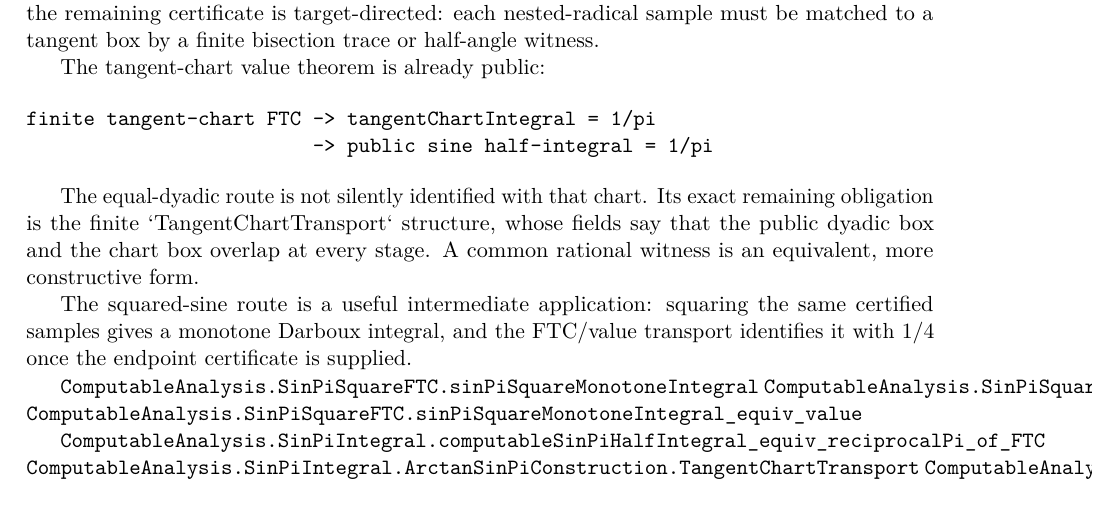
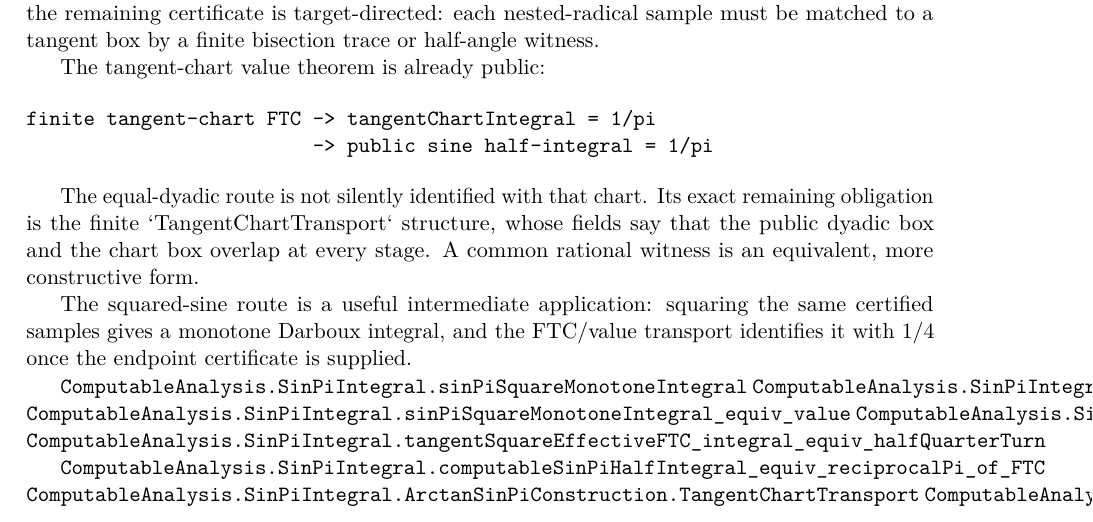
Before and after one commit to liuyao12/computable-analysis, a LaTeX thesis (blueprint/src/web.tex, which reads blueprint/src/03-integrals.tex): part of page 39 of 61, cut so that both start at the same text. Compiled offline with pdfLaTeX.

Commit message:
Clarify integral construction frontier

```diff
--- a/blueprint/src/03-integrals.tex
+++ b/blueprint/src/03-integrals.tex
@@ -387,9 +387,11 @@ The squared-sine route is a useful intermediate application: squaring the
 same certified samples gives a monotone Darboux integral, and the FTC/value
 transport identifies it with \(1/4\) once the endpoint certificate is supplied.
 
-\lean{ComputableAnalysis.SinPiSquareFTC.sinPiSquareMonotoneIntegral}
-\lean{ComputableAnalysis.SinPiSquareFTC.sinPiSquareMonotoneIntegral_valid}
-\lean{ComputableAnalysis.SinPiSquareFTC.sinPiSquareMonotoneIntegral_equiv_value}
+\lean{ComputableAnalysis.SinPiIntegral.sinPiSquareMonotoneIntegral}
+\lean{ComputableAnalysis.SinPiIntegral.sinPiSquareMonotoneIntegral_valid}
+\lean{ComputableAnalysis.SinPiIntegral.sinPiSquareMonotoneIntegral_equiv_value}
+\lean{ComputableAnalysis.SinPiIntegral.tangentSquareEffectiveFTCData}
+\lean{ComputableAnalysis.SinPiIntegral.tangentSquareEffectiveFTC_integral_equiv_halfQuarterTurn}
 \leanok
 
 \lean{ComputableAnalysis.SinPiIntegral.computableSinPiHalfIntegral_equiv_reciprocalPi_of_FTC}
```
Also changed, not shown: 1 other file.
